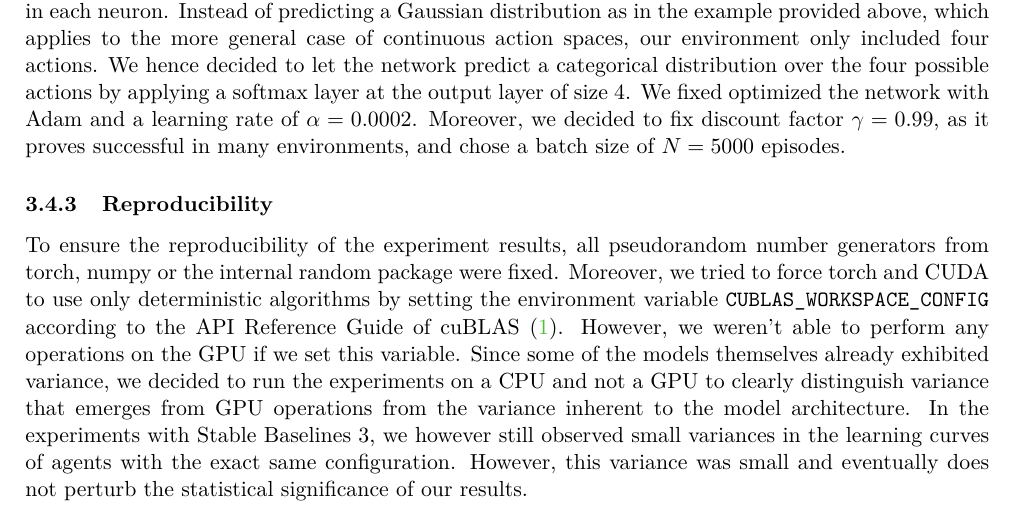
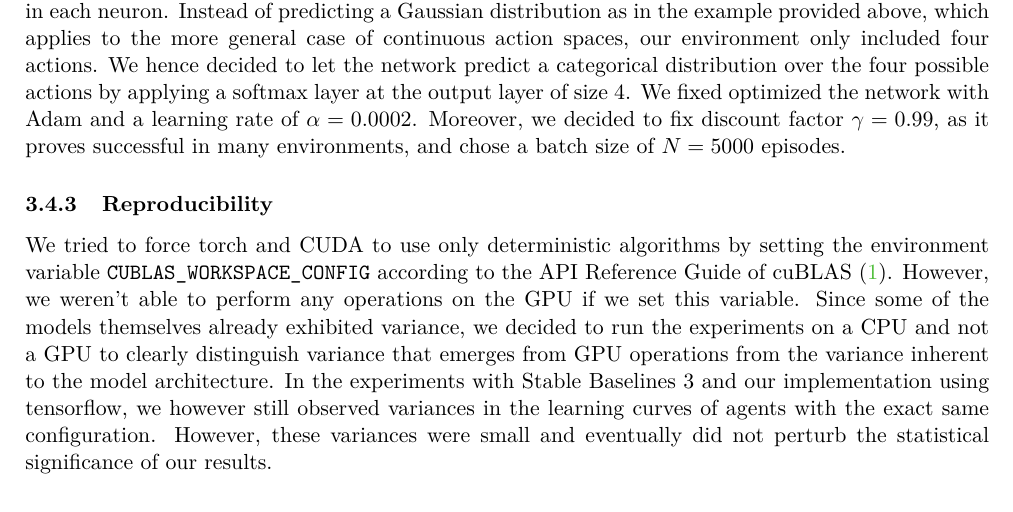
Before and after one commit to lukas-ruettgers/lunar-lander, a LaTeX document (report/ml_report.tex): part of page 9 of 13, cut so that both start at the same text. Compiled offline with pdfLaTeX.

Commit message:
Adjusted section on reproducibility.

```diff
--- a/report/ml_report.tex
+++ b/report/ml_report.tex
@@ -362,9 +362,10 @@
 	Instead of predicting a Gaussian distribution as in the example provided above, which applies to the more general case of continuous action spaces, our environment only included four actions. We hence decided to let the network predict a categorical distribution over the four possible actions by applying a softmax layer at the output layer of size 4.
 	We fixed optimized the network with Adam and a learning rate of $\alpha=0.0002$. Moreover, we decided to fix discount factor $\gamma=0.99$, as it proves successful in many environments, and chose a batch size of $N=5000$ episodes.
 	\subsubsection{Reproducibility}
-	To ensure the reproducibility of the experiment results, all pseudorandom number generators from torch, numpy or the internal random package were fixed. Moreover, we tried to force torch and CUDA to use only deterministic algorithms by setting the environment variable \texttt{CUBLAS\_WORKSPACE\_CONFIG} according to the API Reference Guide of cuBLAS \cite{Nvid.CUDA}. However, we weren't able to perform any operations on the GPU if we set this variable.
+	%To ensure the reproducibility of the experiment results, all pseudorandom number generators from numpy, tensorflow, torch, or the internal random package should be fixed.
+	We tried to force torch and CUDA to use only deterministic algorithms by setting the environment variable \texttt{CUBLAS\_WORKSPACE\_CONFIG} according to the API Reference Guide of cuBLAS \cite{Nvid.CUDA}. However, we weren't able to perform any operations on the GPU if we set this variable.
 	Since some of the models themselves already exhibited variance, we decided to run the experiments on a CPU and not a GPU to clearly distinguish variance that emerges from GPU operations from the variance inherent to the model architecture.
-	In the experiments with Stable Baselines 3, we however still observed small variances in the learning curves of agents with the exact same configuration. However, this variance was small and eventually does not perturb the statistical significance of our results.
+	In the experiments with Stable Baselines 3 and our implementation using tensorflow, we however still observed variances in the learning curves of agents with the exact same configuration. However, these variances were small and eventually did not perturb the statistical significance of our results.
 	\section{Experiment Results}
 	\subsection{PPO}
 	\begin{figure}[H]
```
Also changed, not shown: report/ml_report.pdf, 2 other files.
